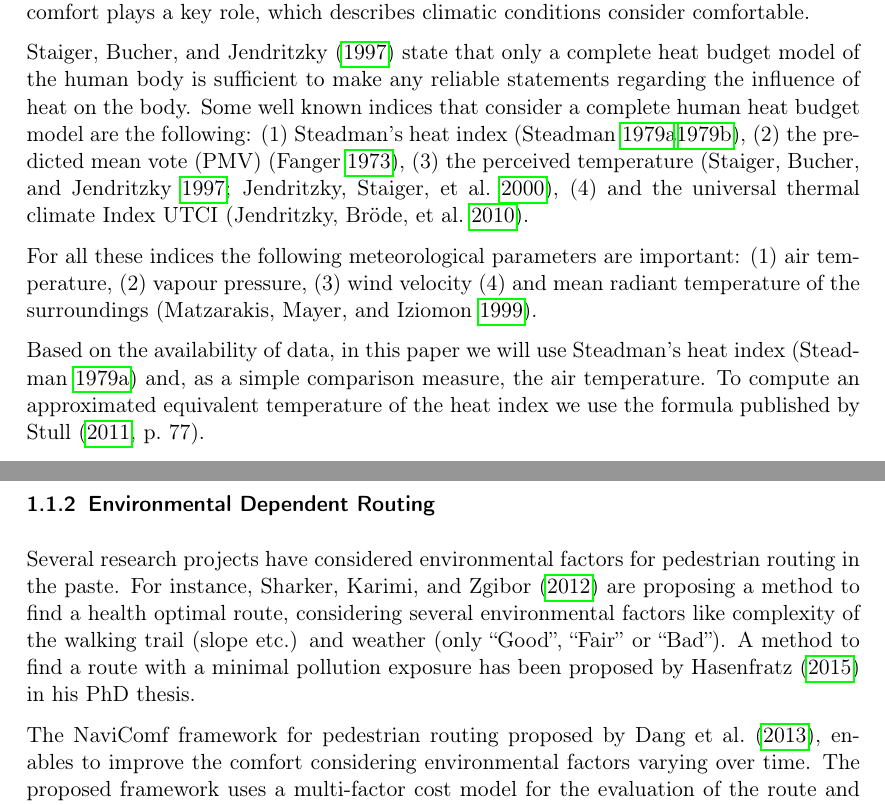
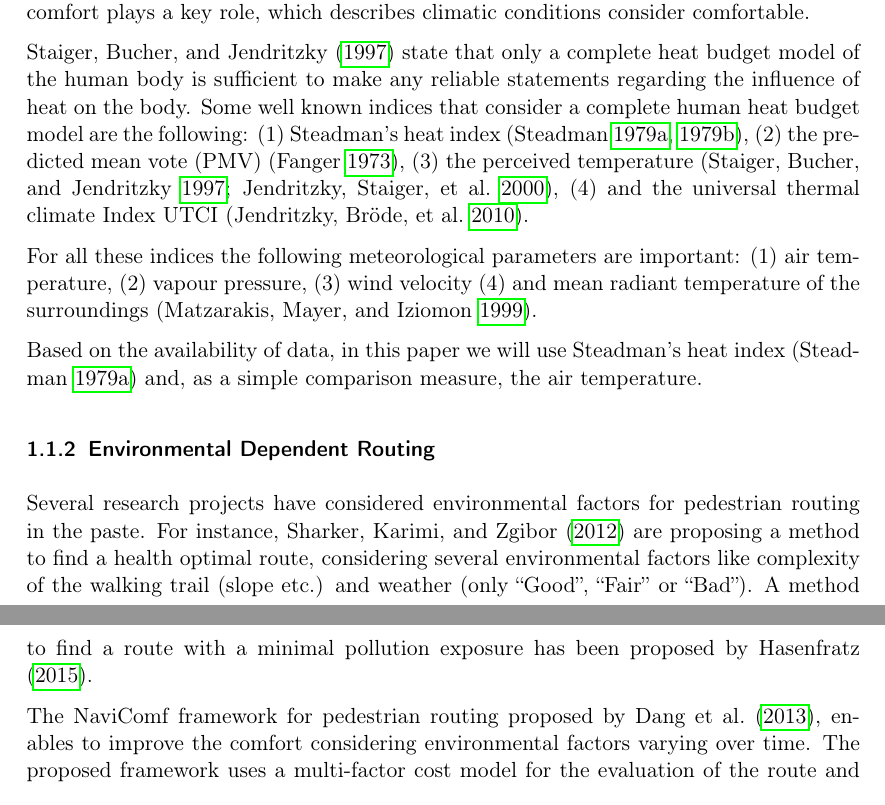
Before and after one commit to joachimrussig/GI_Forum_2017_Paper, a LaTeX paper (paper.tex, which reads introduction.tex): two parts of pages 2 and 3 of 14 before the commit and two parts of pages 2 and 3 of 13 after it, joined at a grey line, cut so that both start at the same text. Compiled offline with pdfLaTeX.

Commit message:
Removed some unnecessary things

```diff
--- a/introduction.tex
+++ b/introduction.tex
@@ -22,7 +22,7 @@ The impact of heat on the human body has long been a subject of study. Thermal c
 
 \textcite{Staiger1997} state that only a complete heat budget model of the human body is sufficient to make any reliable statements regarding the influence of heat on the body. Some well known indices that consider a complete human heat budget model are the following:
 \begin{inparaenum}[(1)]
-  \item \citeauthor{Steadman1979}'s heat index (\citeauthor{Steadman1979} \citeyear*{Steadman1979}\citeyear*{Steadman1979a}),
+  \item \citeauthor{Steadman1979}'s heat index (\citeauthor{Steadman1979} \citeyear*{Steadman1979}, \citeyear*{Steadman1979a}),
   \item the predicted mean vote (PMV) \parencite{Fanger1973},
   \item the perceived temperature \parencite{Staiger1997,Jendritzky2000},
   \item and the universal thermal climate Index UTCI \parencite{Jendritzky2010}.
@@ -36,10 +36,10 @@ For all these indices the following meteorological parameters are important:
 \item and mean radiant temperature of the surroundings \parencite{Matzarakis1999}.
 \end{inparaenum}
 
-Based on the availability of data, in this paper we will use \citeauthor{Steadman1979}'s heat index \parencite{Steadman1979} and, as a simple comparison measure, the air temperature. To compute an approximated equivalent temperature of the heat index we use the formula published by \textcite[77]{Stull2011}.
+Based on the availability of data, in this paper we will use \citeauthor{Steadman1979}'s heat index \parencite{Steadman1979} and, as a simple comparison measure, the air temperature.
 
 \subsubsection{Environmental Dependent Routing}
-Several research projects have considered environmental factors for pedestrian routing in the paste. For instance, \textcite{Sharker2012} are proposing a method to find a health optimal route, considering several environmental factors like complexity of the walking trail (slope etc.) and weather (only “Good”, “Fair” or “Bad”). A method to find a route with a minimal pollution exposure has been proposed by \textcite{Hasenfratz2015} in his PhD thesis.
+Several research projects have considered environmental factors for pedestrian routing in the paste. For instance, \textcite{Sharker2012} are proposing a method to find a health optimal route, considering several environmental factors like complexity of the walking trail (slope etc.) and weather (only “Good”, “Fair” or “Bad”). A method to find a route with a minimal pollution exposure has been proposed by \textcite{Hasenfratz2015}.
 
 The NaviComf framework for pedestrian routing proposed by \textcite{Dang2013}, enables to improve the comfort considering environmental factors varying over time. The proposed framework uses a multi-factor cost model for the evaluation of the route and enables them to consider heterogeneous environmental information from multi-modal sensors like air temperature and humidity. To find a optimal route \textcite{Dang2013} are proposing three different algorithms,  a bounded depth-first search algorithm, an adjustable dynamic planning algorithm and a heuristic particle planning algorithm. As a sample application, the authors implemented a routing app for thermal comfort navigation. The meteorological used for this sample application have been collected using a network of 40 micro-climate sensor nodes which detected air temperature and relative humidity.
 
```
Also changed, not shown: paper.pdf, introduction.tex (2 more changed lines).
